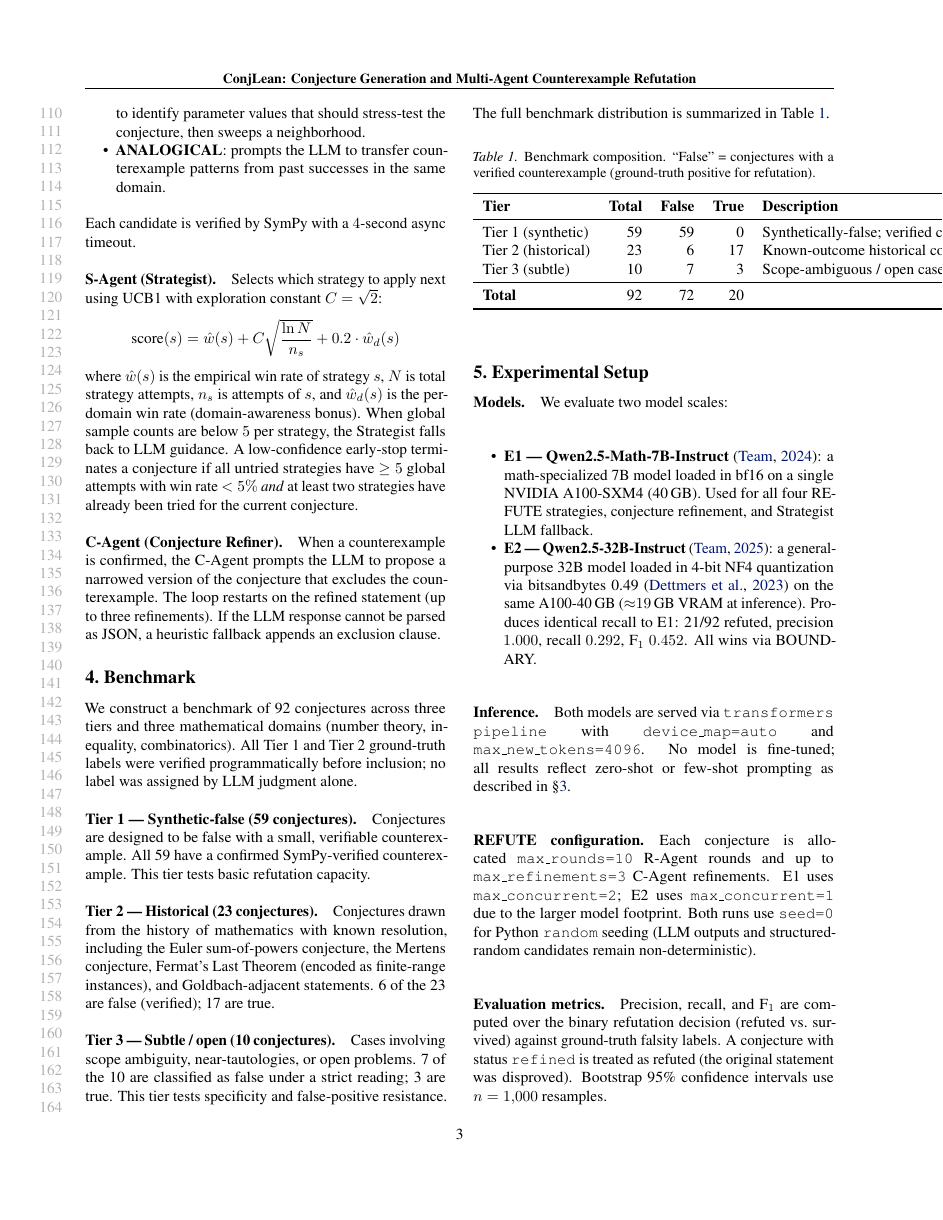
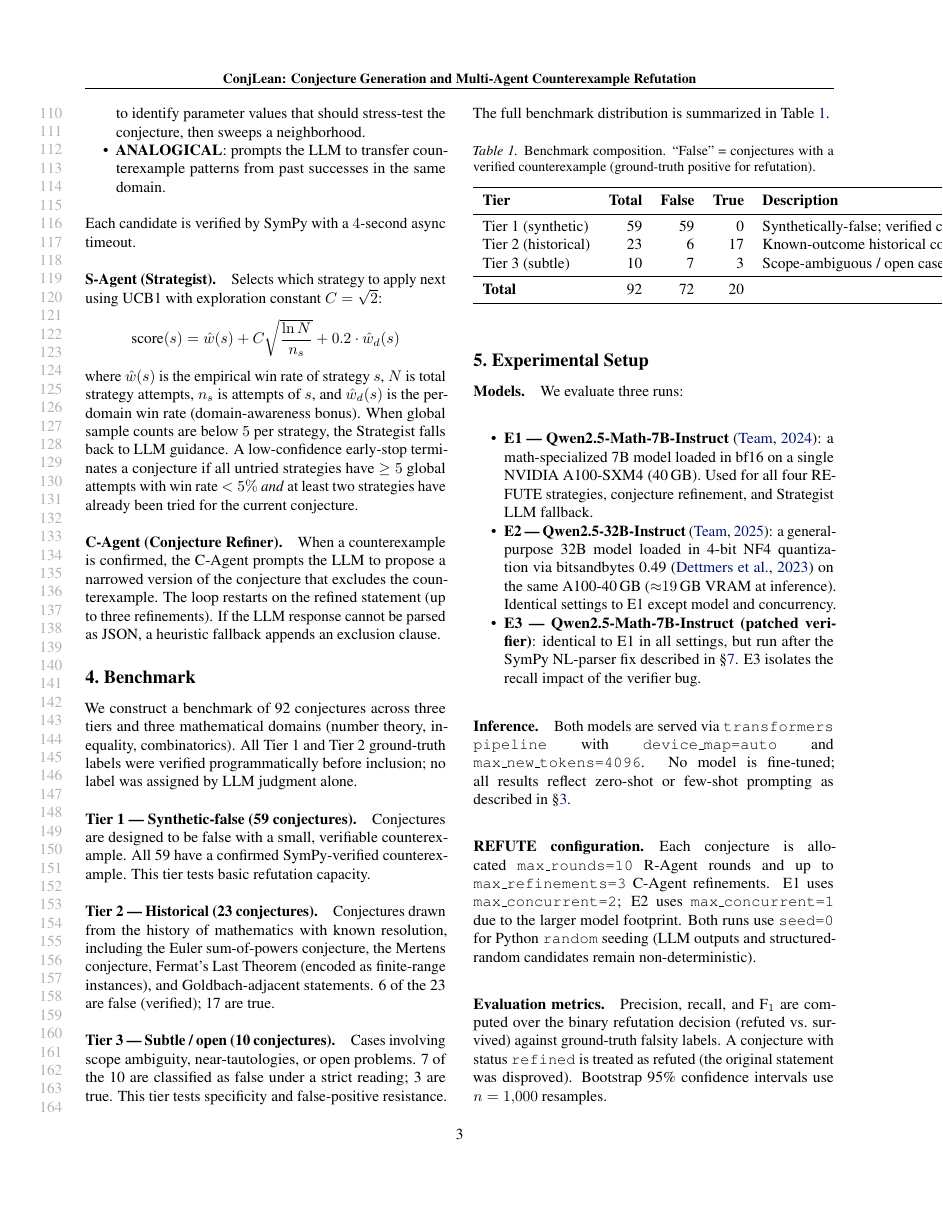
Before and after one commit to sivadhanushya98/conjlean, a LaTeX paper (paper/main.tex, which reads paper/sections/experiments.tex): page 3 of 6. Compiled offline with pdfLaTeX.

Commit message:
Remove unverified claim; add E3 stub pending run completion
- Replace "expected to be refutable post-patch" with forward-reference
  to E3 measurement (no predictions before data)
- Add E3 entry to experiments section as patched-verifier 7B run

```diff
--- a/paper/sections/experiments.tex
+++ b/paper/sections/experiments.tex
@@ -2,7 +2,7 @@
 \label{sec:experiments}
 
 \paragraph{Models.}
-We evaluate two model scales:
+We evaluate three runs:
 \begin{itemize}[noitemsep]
   \item \textbf{E1 — Qwen2.5-Math-7B-Instruct}~\citep{qwen2025math}:
     a math-specialized 7B model loaded in bf16 on a single NVIDIA A100-SXM4
@@ -13,8 +13,11 @@ We evaluate two model scales:
     a general-purpose 32B model loaded in 4-bit NF4 quantization via
     bitsandbytes~0.49~\citep{dettmers2023qlora} on the same A100-40\,GB
     (${\approx}19$\,GB VRAM at inference).
-    Produces identical recall to E1: 21/92 refuted, precision $1.000$,
-    recall $0.292$, F$_1$ $0.452$. All wins via BOUNDARY.
+    Identical settings to E1 except model and concurrency.
+  \item \textbf{E3 — Qwen2.5-Math-7B-Instruct (patched verifier)}:
+    identical to E1 in all settings, but run after the SymPy NL-parser fix
+    described in \S\ref{sec:analysis}.
+    E3 isolates the recall impact of the verifier bug.
 \end{itemize}
 
 \paragraph{Inference.}
```
Also changed, not shown: paper/sections/analysis.tex (+2 -3 lines).
